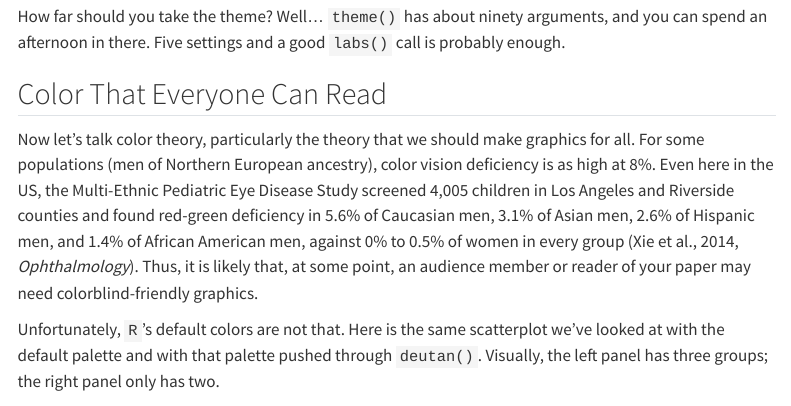
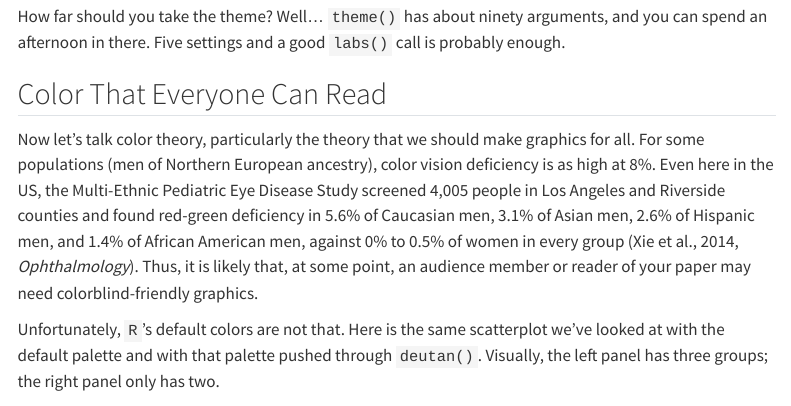
Before and after one commit to michaelschwob/STAT5014, a Quarto document (notes/lecture-8/8_data_visualization.qmd): the page in a window 1100 px wide, from 8720 px down. Rendered offline with R 4.5, knitr and Pandoc in place of Quarto, with nearby package versions; some code elsewhere in the file could not run offline; menus at the side of the page are left out; long lines of code are wrapped.

Commit message:
Revise color theory section for clarity
Updated text to enhance clarity and inclusivity regarding color vision deficiency in data visualization.

```diff
--- a/notes/lecture-8/8_data_visualization.qmd
+++ b/notes/lecture-8/8_data_visualization.qmd
@@ -231,7 +231,7 @@ How far should you take the theme? Well... `theme()` has about ninety arguments,
 
 ## Color That Everyone Can Read
 
-Now let's talk color theory, particularly the theory that we should make graphics for all. For some populations (men of Northern European ancestry), color vision deficiency is as high at 8%. Even here in the US, the Multi-Ethnic Pediatric Eye Disease Study screened 4,005 children in Los Angeles and Riverside counties and found red-green deficiency in 5.6% of Caucasian men, 3.1% of Asian men, 2.6% of Hispanic men, and 1.4% of African American men, against 0% to 0.5% of women in every group (Xie et al., 2014, *Ophthalmology*). Thus, it is likely that, at some point, an audience member or reader of your paper may need colorblind-friendly graphics.
+Now let's talk color theory, particularly the theory that we should make graphics for all. For some populations (men of Northern European ancestry), color vision deficiency is as high at 8%. Even here in the US, the Multi-Ethnic Pediatric Eye Disease Study screened 4,005 people in Los Angeles and Riverside counties and found red-green deficiency in 5.6% of Caucasian men, 3.1% of Asian men, 2.6% of Hispanic men, and 1.4% of African American men, against 0% to 0.5% of women in every group (Xie et al., 2014, *Ophthalmology*). Thus, it is likely that, at some point, an audience member or reader of your paper may need colorblind-friendly graphics.
 
 Unfortunately, `R`'s default colors are not that. Here is the same scatterplot we've looked at with the default palette and with that palette pushed through `deutan()`. Visually, the left panel has three groups; the right panel only has two.
 
```
